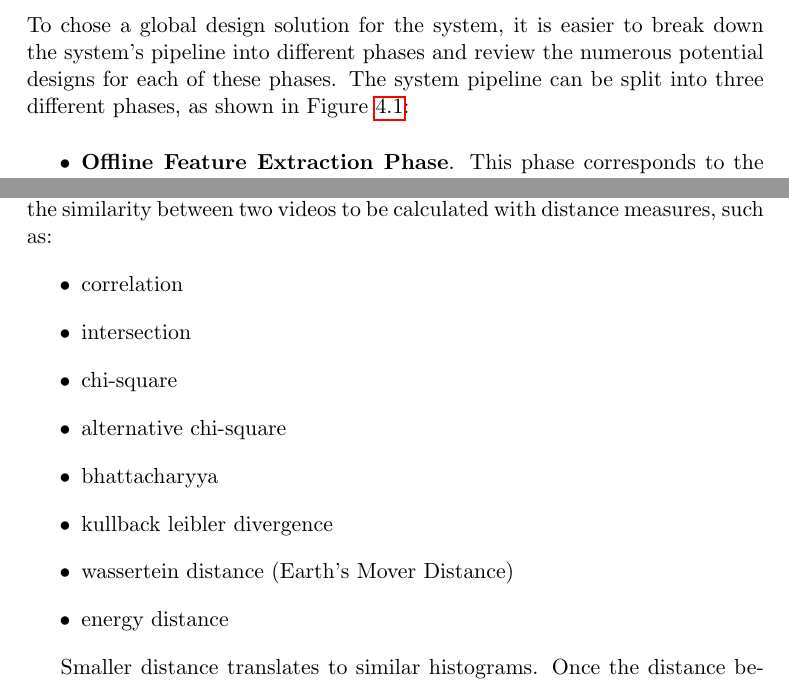
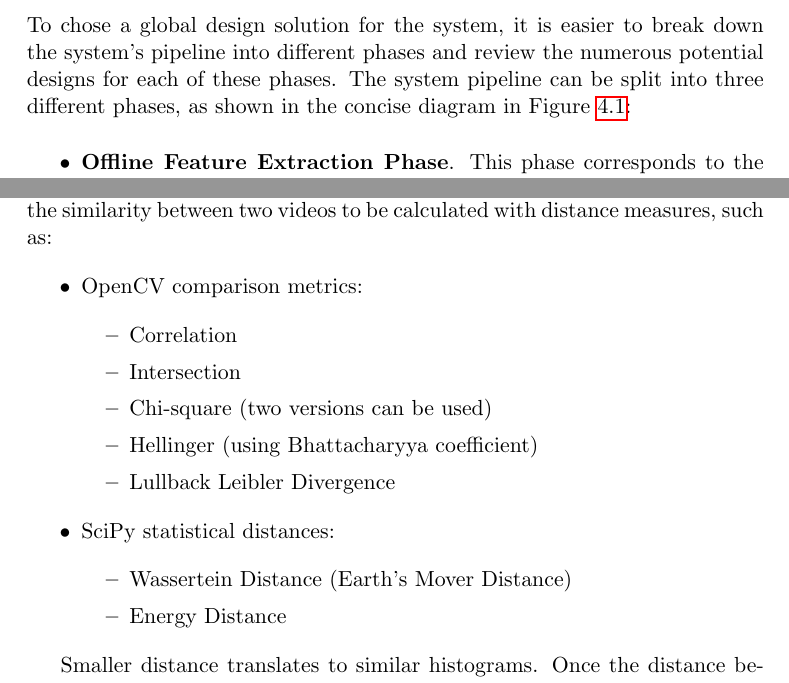
Before and after one commit to Adamouization/Content-Based-Video-Retrieval-Dissertation, a LaTeX thesis (Dissertation.tex, which reads chapters-content/design.tex): two parts of pages 59 and 61 of 117 before the commit and two parts of pages 59 and 61 of 115 after it, joined at a grey line, cut so that both start at the same text. Compiled offline with pdfLaTeX; a LaTeX package or settings file that is missing is left out.

Commit message:
Design + pipeline flowchart

```diff
--- a/chapters-content/design.tex
+++ b/chapters-content/design.tex
@@ -2,7 +2,7 @@ Now that the requirements necessary to build the system have been formulated, po
 
 \section{Pipeline Design Analysis}
 
-To chose a global design solution for the system, it is easier to break down the system's pipeline into different phases and review the numerous potential designs for each of these phases. The system pipeline can be split into three different phases, as shown in Figure \ref{fig:basic-cbvr-diagram}:
+To chose a global design solution for the system, it is easier to break down the system's pipeline into different phases and review the numerous potential designs for each of these phases. The system pipeline can be split into three different phases, as shown in the concise diagram in Figure \ref{fig:basic-cbvr-diagram}:
 
 \begin{itemize}
     \item \textbf{Offline Feature Extraction Phase}. This phase corresponds to the ``training'' phase of the system, where features are extracted from each video in the database and then stored in data files for the retrieval phase.
@@ -37,14 +37,20 @@ To maximise speed, a compact signature should be generated for each video. This
 
 Using histograms to represent the database videos and the query video enables the similarity between two videos to be calculated with distance measures, such as:
 \begin{itemize}
-    \item correlation
-    \item intersection
-    \item chi-square
-    \item alternative chi-square
-    \item bhattacharyya
-    \item kullback leibler divergence
-    \item wassertein distance (Earth's Mover Distance)
-    \item energy distance
+    \item OpenCV comparison metrics:
+    \begin{itemize}
+        \item Correlation
+        \item Intersection
+        \item Chi-square (two versions can be used)
+        \item Hellinger (using Bhattacharyya coefficient)
+        \item Lullback Leibler Divergence
+    \end{itemize}
+    \item SciPy statistical distances:
+    \begin{itemize}
+        \item Wassertein Distance (Earth's Mover Distance)
+        \item Energy Distance
+    \end{itemize}
+
 \end{itemize}
 
 Smaller distance translates to similar histograms. Once the distance between the query video and each database video has been calculated, the smallest distance is used to find the best match. The importance of the calculated distance depends on the colour space used, where grey scale histograms have low importance as they only use one channel, RGB histograms have medium importance as they use three channels, and HSV histograms have the highest importance as it is an improvement on RGB.
```
Also changed, not shown: chapters-content/implementation.tex (+1 -2 lines), figures/implementation/UntitledDiagram.png (deleted), 1 other file.
